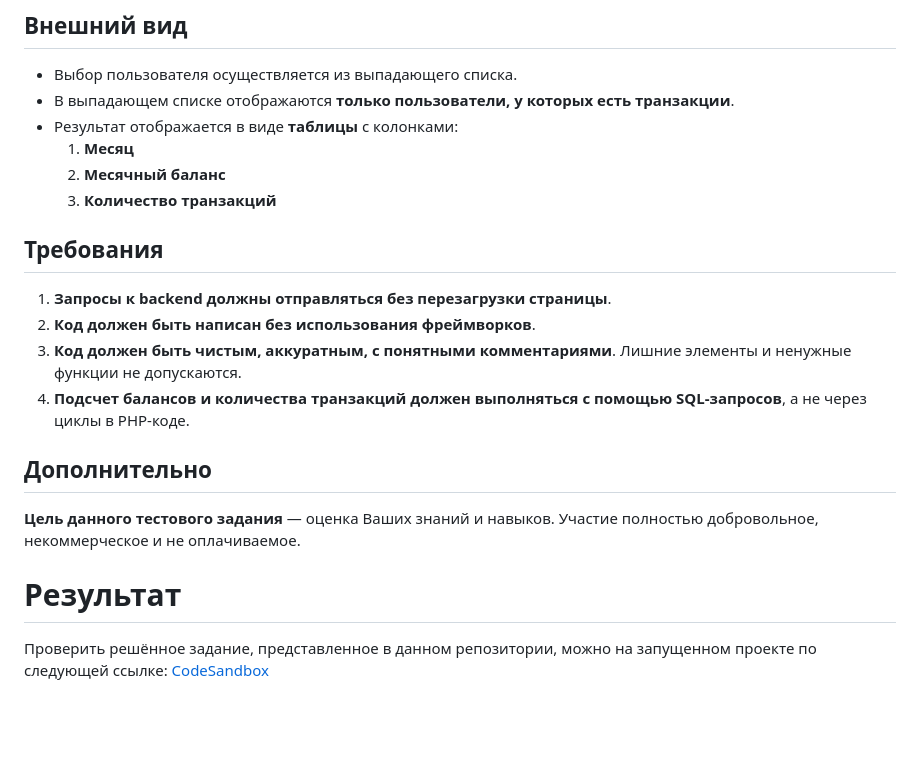
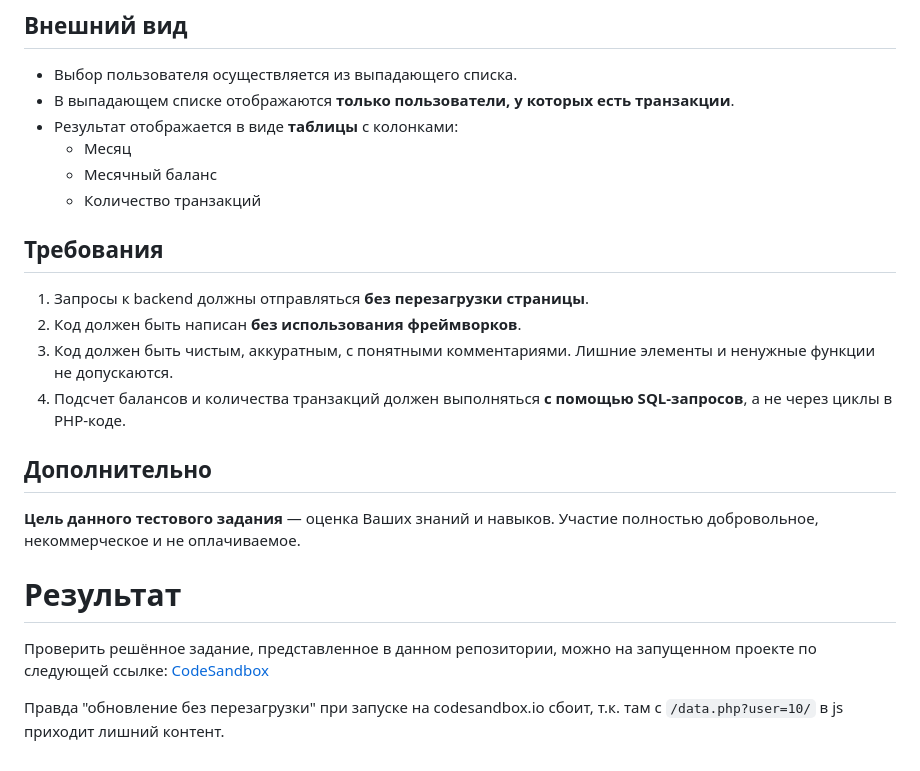
Before and after one commit to pivasikkost/test-it-solutions, a Markdown page: README.md, the part around the change printed below. GitHub-like rendering; blank space fills up the shorter version.

```diff
--- a/README.md
+++ b/README.md
@@ -35,16 +35,16 @@
 - Выбор пользователя осуществляется из выпадающего списка.
 - В выпадающем списке отображаются **только пользователи, у которых есть транзакции**.
 - Результат отображается в виде **таблицы** с колонками:
-  1. **Месяц**
-  2. **Месячный баланс**
-  3. **Количество транзакций**
+  - Месяц
+  - Месячный баланс
+  - Количество транзакций
 
 ## Требования
 
-1. **Запросы к backend должны отправляться без перезагрузки страницы**.
-2. **Код должен быть написан без использования фреймворков**.
-3. **Код должен быть чистым, аккуратным, с понятными комментариями**. Лишние элементы и ненужные функции не допускаются.
-4. **Подсчет балансов и количества транзакций должен выполняться с помощью SQL-запросов**, а не через циклы в PHP-коде.
+1. Запросы к backend должны отправляться **без перезагрузки страницы**.
+2. Код должен быть написан **без использования фреймворков**.
+3. Код должен быть чистым, аккуратным, с понятными комментариями. Лишние элементы и ненужные функции не допускаются.
+4. Подсчет балансов и количества транзакций должен выполняться **с помощью SQL-запросов**, а не через циклы в PHP-коде.
 
 ## Дополнительно
 
@@ -54,3 +54,5 @@
 
 Проверить решённое задание, представленное в данном репозитории, можно на запущенном проекте по следующей ссылке:
 [CodeSandbox](https://codesandbox.io/p/github/pivasikkost/test-it-solutions/draft/elegant-benz)
+
+Правда "обновление без перезагрузки" при запуске на codesandbox.io сбоит, т.к. там с ``/data.php?user=10/`` в js приходит лишний контент.
```
Also changed, not shown: other parts of README.md (+2 -2 lines).
